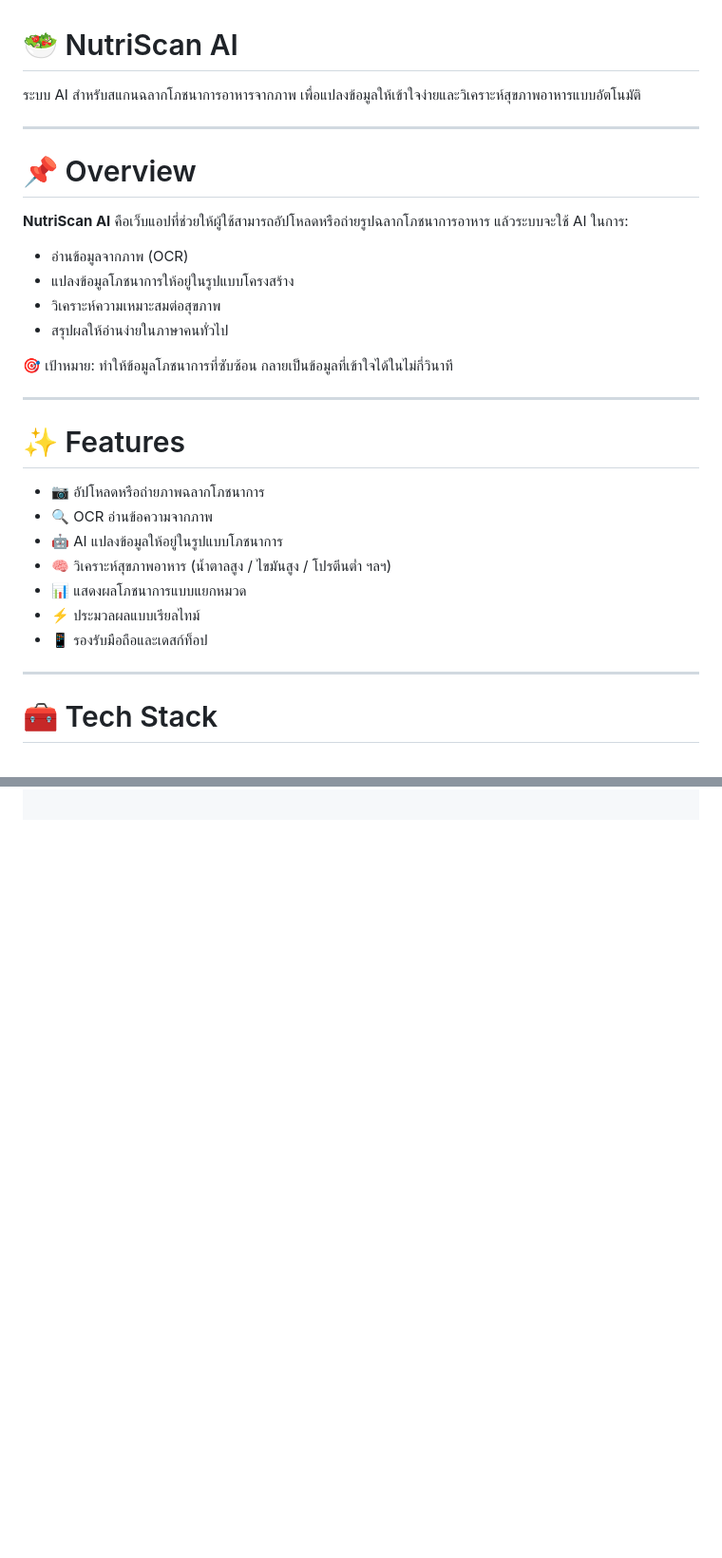
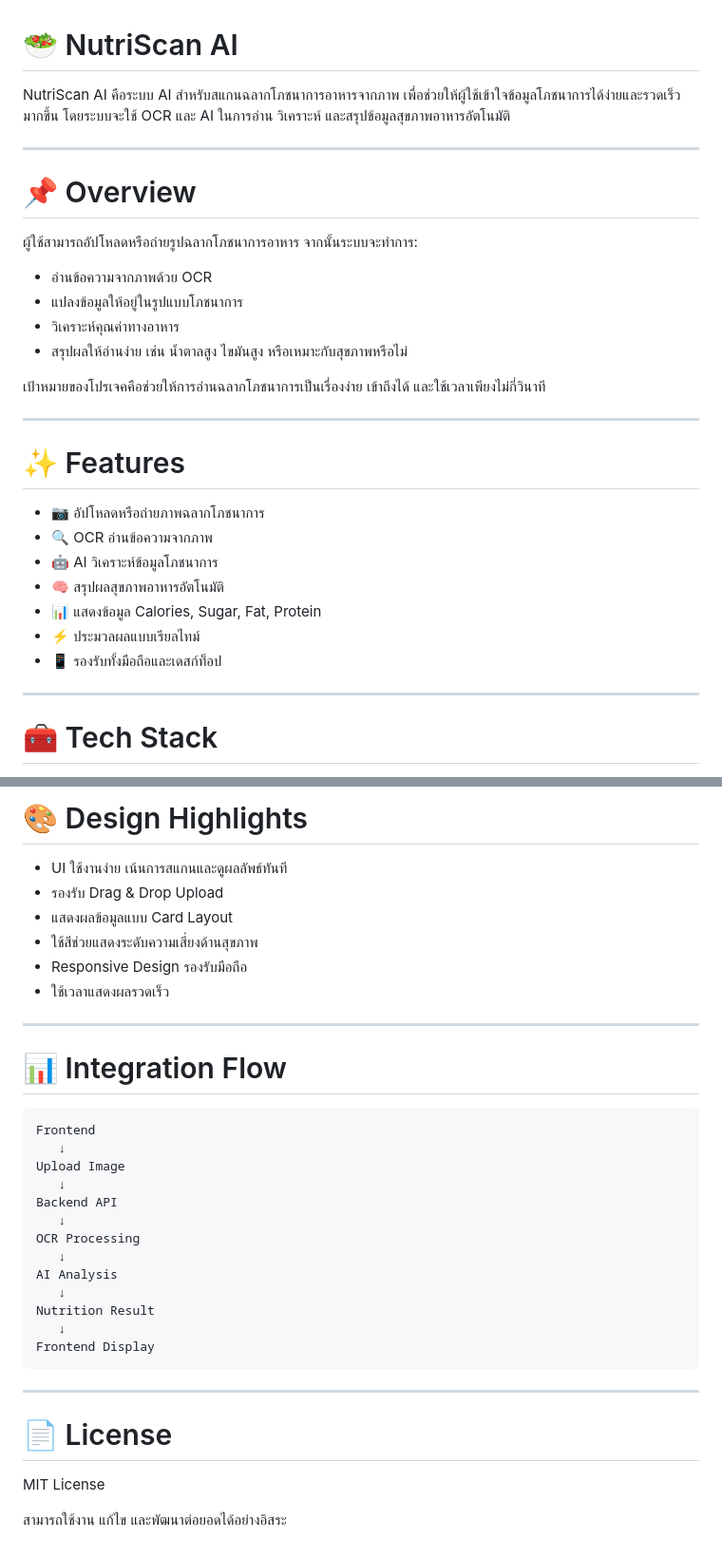
Before and after one commit to AnnaWorasing586/TEAM-11-Sprint3, a Markdown page: README.md, 2 parts joined by grey strips. Shown at 95% size. Rendered like a GitHub page; blank space fills up the shorter version.

````diff
--- a/README.md
+++ b/README.md
@@ -1,19 +1,19 @@
 # 🥗 NutriScan AI
 
-ระบบ AI สำหรับสแกนฉลากโภชนาการอาหารจากภาพ เพื่อแปลงข้อมูลให้เข้าใจง่ายและวิเคราะห์สุขภาพอาหารแบบอัตโนมัติ
+NutriScan AI คือระบบ AI สำหรับสแกนฉลากโภชนาการอาหารจากภาพ เพื่อช่วยให้ผู้ใช้เข้าใจข้อมูลโภชนาการได้ง่ายและรวดเร็วมากขึ้น โดยระบบจะใช้ OCR และ AI ในการอ่าน วิเคราะห์ และสรุปข้อมูลสุขภาพอาหารอัตโนมัติ
 
 ---
 
 # 📌 Overview
 
-**NutriScan AI** คือเว็บแอปที่ช่วยให้ผู้ใช้สามารถอัปโหลดหรือถ่ายรูปฉลากโภชนาการอาหาร แล้วระบบจะใช้ AI ในการ:
+ผู้ใช้สามารถอัปโหลดหรือถ่ายรูปฉลากโภชนาการอาหาร จากนั้นระบบจะทำการ:
 
-- อ่านข้อมูลจากภาพ (OCR)
-- แปลงข้อมูลโภชนาการให้อยู่ในรูปแบบโครงสร้าง
-- วิเคราะห์ความเหมาะสมต่อสุขภาพ
-- สรุปผลให้อ่านง่ายในภาษาคนทั่วไป
+- อ่านข้อความจากภาพด้วย OCR
+- แปลงข้อมูลให้อยู่ในรูปแบบโภชนาการ
+- วิเคราะห์คุณค่าทางอาหาร
+- สรุปผลให้อ่านง่าย เช่น น้ำตาลสูง ไขมันสูง หรือเหมาะกับสุขภาพหรือไม่
 
-🎯 เป้าหมาย: ทำให้ข้อมูลโภชนาการที่ซับซ้อน กลายเป็นข้อมูลที่เข้าใจได้ในไม่กี่วินาที
+เป้าหมายของโปรเจคคือช่วยให้การอ่านฉลากโภชนาการเป็นเรื่องง่าย เข้าถึงได้ และใช้เวลาเพียงไม่กี่วินาที
 
 ---
 
@@ -21,11 +21,11 @@
 
 - 📷 อัปโหลดหรือถ่ายภาพฉลากโภชนาการ
 - 🔍 OCR อ่านข้อความจากภาพ
-- 🤖 AI แปลงข้อมูลให้อยู่ในรูปแบบโภชนาการ
-- 🧠 วิเคราะห์สุขภาพอาหาร (น้ำตาลสูง / ไขมันสูง / โปรตีนต่ำ ฯลฯ)
-- 📊 แสดงผลโภชนาการแบบแยกหมวด
+- 🤖 AI วิเคราะห์ข้อมูลโภชนาการ
+- 🧠 สรุปผลสุขภาพอาหารอัตโนมัติ
+- 📊 แสดงข้อมูล Calories, Sugar, Fat, Protein
 - ⚡ ประมวลผลแบบเรียลไทม์
-- 📱 รองรับมือถือและเดสก์ท็อป
+- 📱 รองรับทั้งมือถือและเดสก์ท็อป
 
 ---
 
@@ -116,0 +234,36 @@ cd nutriscan-ai
+# 🎨 Design Highlights
+
+- UI ใช้งานง่าย เน้นการสแกนและดูผลลัพธ์ทันที
+- รองรับ Drag & Drop Upload
+- แสดงผลข้อมูลแบบ Card Layout
+- ใช้สีช่วยแสดงระดับความเสี่ยงด้านสุขภาพ
+- Responsive Design รองรับมือถือ
+- ใช้เวลาแสดงผลรวดเร็ว
+
+---
+
+# 📊 Integration Flow
+
+```text
+Frontend
+   ↓
+Upload Image
+   ↓
+Backend API
+   ↓
+OCR Processing
+   ↓
+AI Analysis
+   ↓
+Nutrition Result
+   ↓
+Frontend Display
+```
+
+---
+
+# 📄 License
+
+MIT License
+
+สามารถใช้งาน แก้ไข และพัฒนาต่อยอดได้อย่างอิสระ
````
Also changed, not shown: other parts of README.md (+154 -37 lines).
